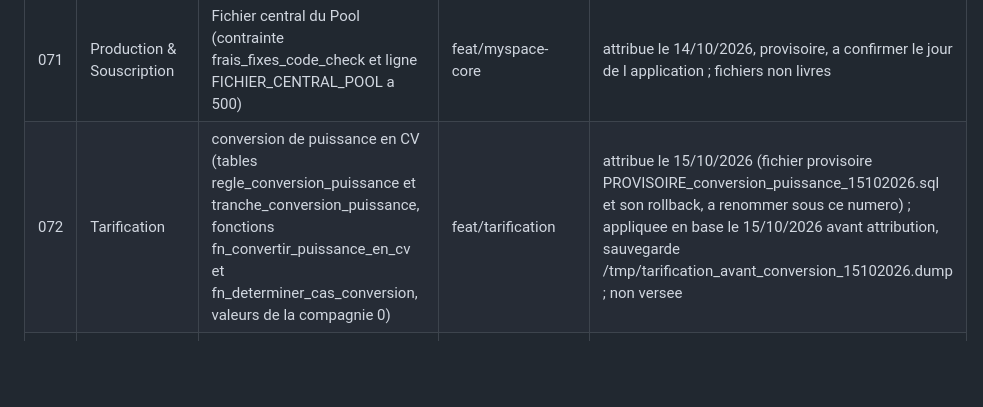
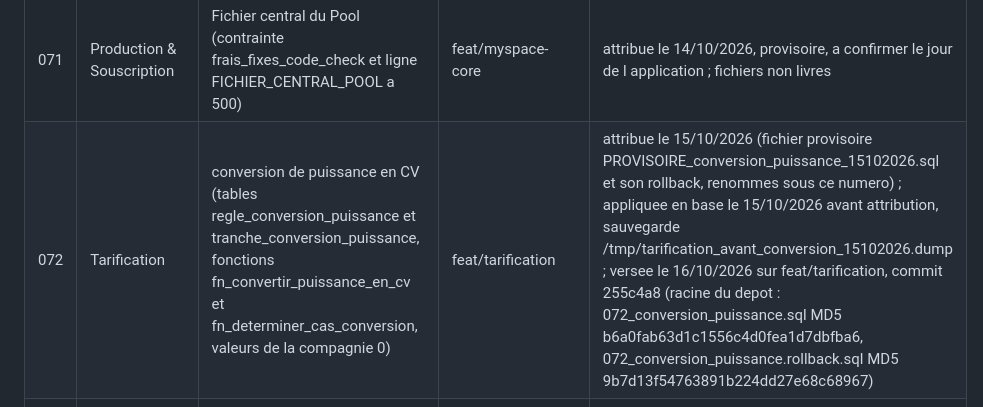
Before and after one commit to Nkamegni/MutuellePro, a Markdown page: docs/registre_migrations.md, the part around the change. Rendered like a GitHub page; blank space fills up the shorter version.

Commit message:
[GIT] Registre des migrations : 072 (conversion de puissance) versee sur feat/tarification
Capture du 16/10/2026 sur accord ecrit de Roger : commit 255c4a8 de feat/tarification, MD5 b6a0fab6 (.sql) et 9b7d13f5 (.rollback.sql).

Co-Authored-By: Claude Sonnet 5.5 <noreply@anthropic.com>
Claude-Session: https://claude.ai/code/session_014RnFH2D7Hm3FYwBSbAJCCt

```diff
--- a/docs/registre_migrations.md
+++ b/docs/registre_migrations.md
@@ -75,7 +75,7 @@ Cree le 13/10/2026 depuis les noms de fichiers presents sur les branches. La col
 | 069 | Tarification | tarifs RC propres a AFG, categories 10A, 10B, 10C (3 tarifs, 72 lignes de bareme, variantes de tonnage en 10B) | feat/tarification | attribue le 14/10/2026 ; appliquee en base le 14/10/2026 ; versee (commit fcbfa1d) ; rollback essaye le 14/10 par Tarification ; la fonction RC ne filtre pas sur la compagnie : voir le complement Git du 14/10 |
 | 070 | Tarification | correctif de deux montants RC 10A compagnie 0 (tarif 48, lignes 1806 et 1808 : 79054 vers 79057 et 118868 vers 118686) | feat/tarification | attribue le 14/10/2026 ; appliquee en base le 14/10/2026 ; versee (commit 94fb4c3) |
 | 071 | Production & Souscription | Fichier central du Pool (contrainte frais_fixes_code_check et ligne FICHIER_CENTRAL_POOL a 500) | feat/myspace-core | attribue le 14/10/2026, provisoire, a confirmer le jour de l application ; fichiers non livres |
-| 072 | Tarification | conversion de puissance en CV (tables regle_conversion_puissance et tranche_conversion_puissance, fonctions fn_convertir_puissance_en_cv et fn_determiner_cas_conversion, valeurs de la compagnie 0) | feat/tarification | attribue le 15/10/2026 (fichier provisoire PROVISOIRE_conversion_puissance_15102026.sql et son rollback, a renommer sous ce numero) ; appliquee en base le 15/10/2026 avant attribution, sauvegarde /tmp/tarification_avant_conversion_15102026.dump ; non versee |
+| 072 | Tarification | conversion de puissance en CV (tables regle_conversion_puissance et tranche_conversion_puissance, fonctions fn_convertir_puissance_en_cv et fn_determiner_cas_conversion, valeurs de la compagnie 0) | feat/tarification | attribue le 15/10/2026 (fichier provisoire PROVISOIRE_conversion_puissance_15102026.sql et son rollback, renommes sous ce numero) ; appliquee en base le 15/10/2026 avant attribution, sauvegarde /tmp/tarification_avant_conversion_15102026.dump ; versee le 16/10/2026 sur feat/tarification, commit 255c4a8 (racine du depot : 072_conversion_puissance.sql MD5 b6a0fab63d1c1556c4d0fea1d7dbfba6, 072_conversion_puissance.rollback.sql MD5 9b7d13f54763891b224dd27e68c68967) |
 | 073 | Tarification | fonction RC sensible a la compagnie (compagnie propre sinon compagnie 0, lecture de la variante) | feat/tarification | attribue le 15/10/2026 (ex-reservation 064) ; fichier provisoire PROVISOIRE_fonction_rc_compagnie_15102026.sql et son rollback ; jamais execute, essai a blanc a faire apres pg_dump ; non versee |
 
 ## Repartition par branche (relevee le 13/10/2026)
```
